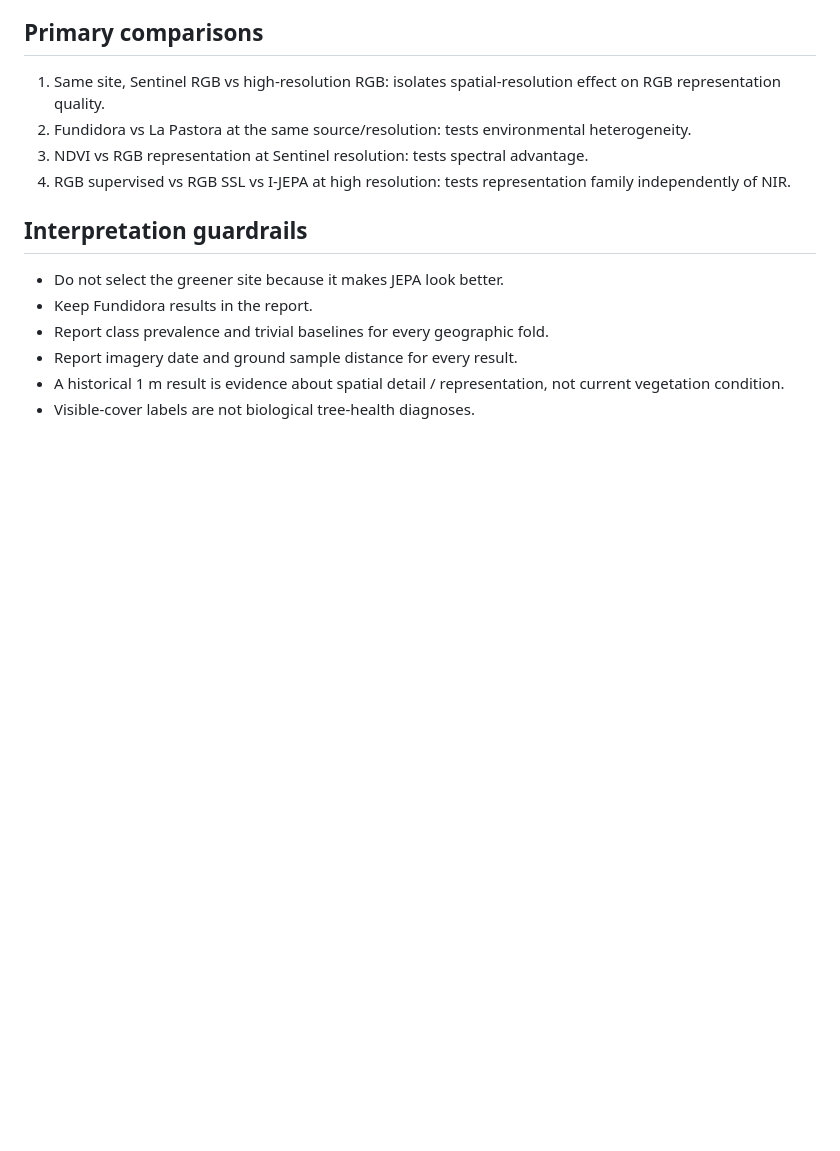
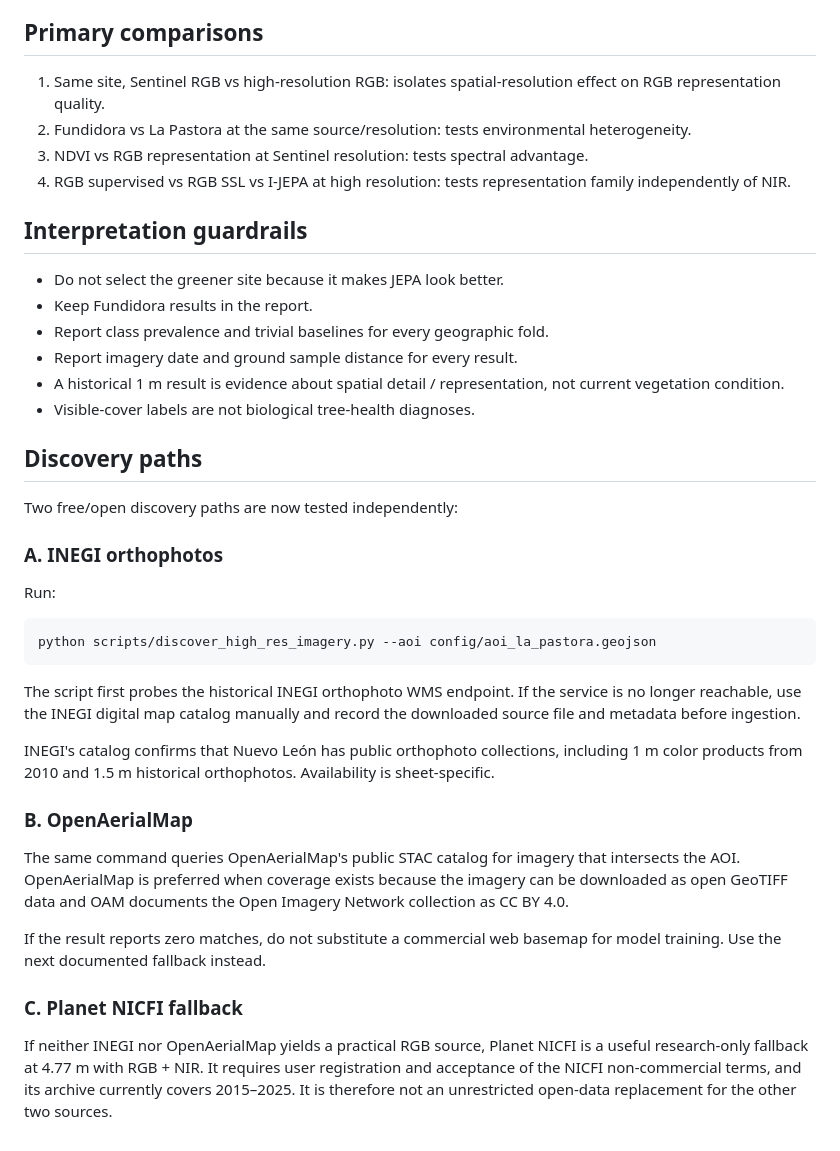
Before and after one commit to StavroK/JEPA_Green_Audit, a Markdown page: research/HIGH_RESOLUTION_PILOT.md, the part around the change. GitHub-like rendering; blank space fills up the shorter version.

Commit message:
Document INEGI OAM and NICFI discovery paths

````diff
--- a/research/HIGH_RESOLUTION_PILOT.md
+++ b/research/HIGH_RESOLUTION_PILOT.md
@@ -98,3 +98,42 @@ Recommended first pass: approximately 20–30 m ground cells, then sensitivity a
 - A historical 1 m result is evidence about spatial detail / representation,
   not current vegetation condition.
 - Visible-cover labels are not biological tree-health diagnoses.
+
+
+## Discovery paths
+
+Two free/open discovery paths are now tested independently:
+
+### A. INEGI orthophotos
+
+Run:
+
+```bash
+python scripts/discover_high_res_imagery.py --aoi config/aoi_la_pastora.geojson
+```
+
+The script first probes the historical INEGI orthophoto WMS endpoint. If the
+service is no longer reachable, use the INEGI digital map catalog manually and
+record the downloaded source file and metadata before ingestion.
+
+INEGI's catalog confirms that Nuevo León has public orthophoto collections,
+including 1 m color products from 2010 and 1.5 m historical orthophotos.
+Availability is sheet-specific.
+
+### B. OpenAerialMap
+
+The same command queries OpenAerialMap's public STAC catalog for imagery that
+intersects the AOI. OpenAerialMap is preferred when coverage exists because the
+imagery can be downloaded as open GeoTIFF data and OAM documents the Open
+Imagery Network collection as CC BY 4.0.
+
+If the result reports zero matches, do not substitute a commercial web basemap
+for model training. Use the next documented fallback instead.
+
+### C. Planet NICFI fallback
+
+If neither INEGI nor OpenAerialMap yields a practical RGB source, Planet NICFI
+is a useful research-only fallback at 4.77 m with RGB + NIR. It requires user
+registration and acceptance of the NICFI non-commercial terms, and its archive
+currently covers 2015–2025. It is therefore not an unrestricted open-data
+replacement for the other two sources.
````
